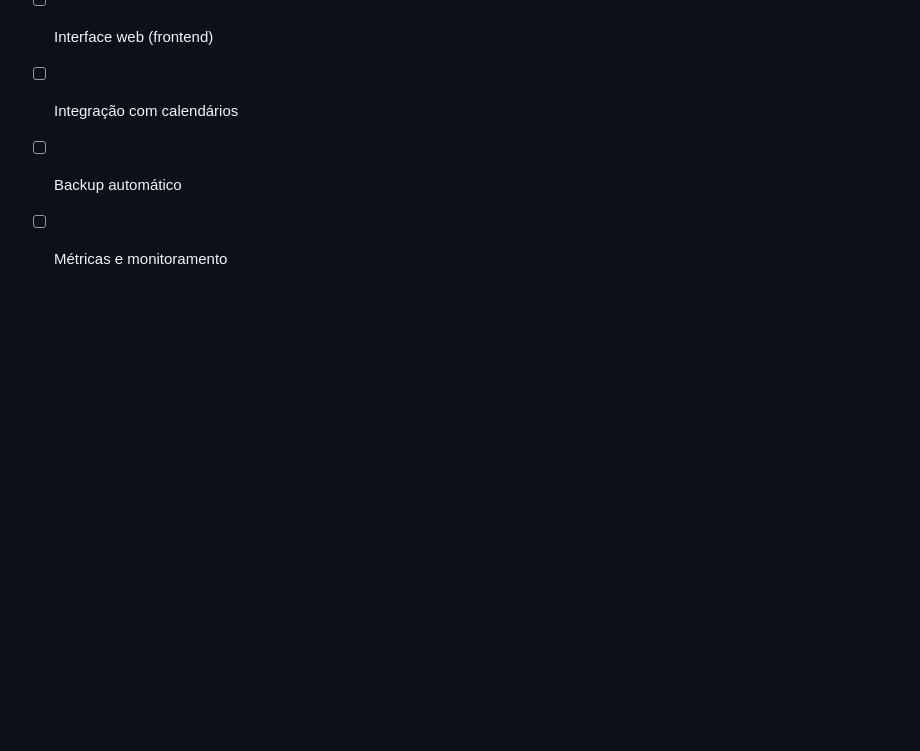
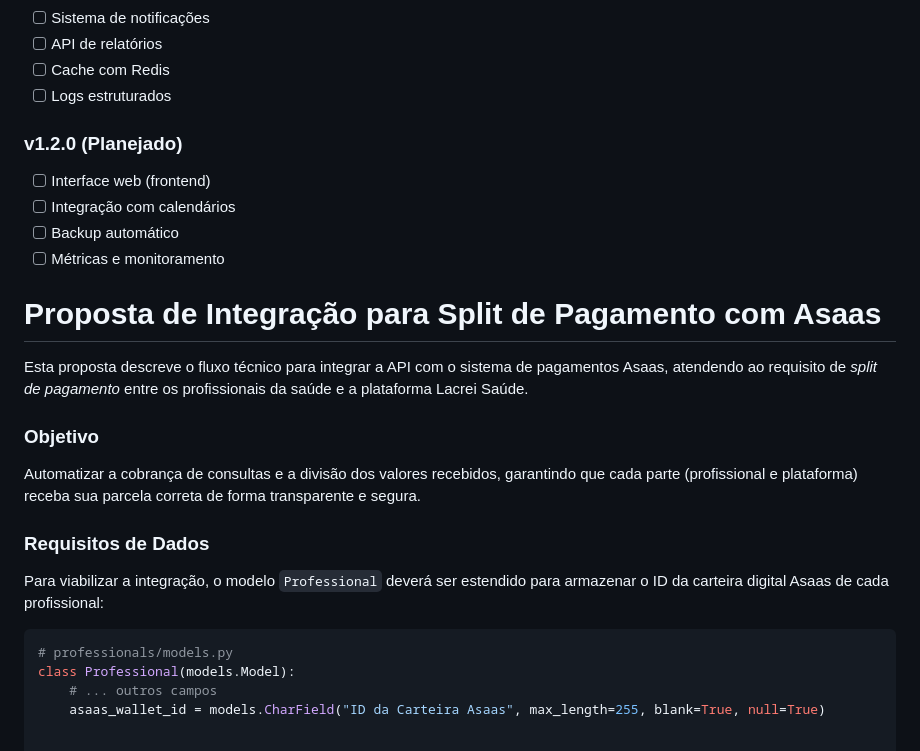
Before and after one commit to dopimentel/medical_api, a Markdown page: README.md, the part around the change. Rendered like a GitHub page; blank space fills up the shorter version.

Commit message:
docs: update readme

````diff
--- a/README.md
+++ b/README.md
@@ -691,3 +691,19 @@ Vá para http://localhost:8000/admin/ e faça login com:
 - [ ] Integração com calendários
 - [ ] Backup automático
 - [ ] Métricas e monitoramento
+
+# Proposta de Integração para Split de Pagamento com Asaas
+
+Esta proposta descreve o fluxo técnico para integrar a API com o sistema de pagamentos Asaas, atendendo ao requisito de *split de pagamento* entre os profissionais da saúde e a plataforma Lacrei Saúde.
+
+### Objetivo
+Automatizar a cobrança de consultas e a divisão dos valores recebidos, garantindo que cada parte (profissional e plataforma) receba sua parcela correta de forma transparente e segura.
+
+### Requisitos de Dados
+Para viabilizar a integração, o modelo `Professional` deverá ser estendido para armazenar o ID da carteira digital Asaas de cada profissional:
+
+```python
+# professionals/models.py
+class Professional(models.Model):
+    # ... outros campos
+    asaas_wallet_id = models.CharField("ID da Carteira Asaas", max_length=255, blank=True, null=True)
````
